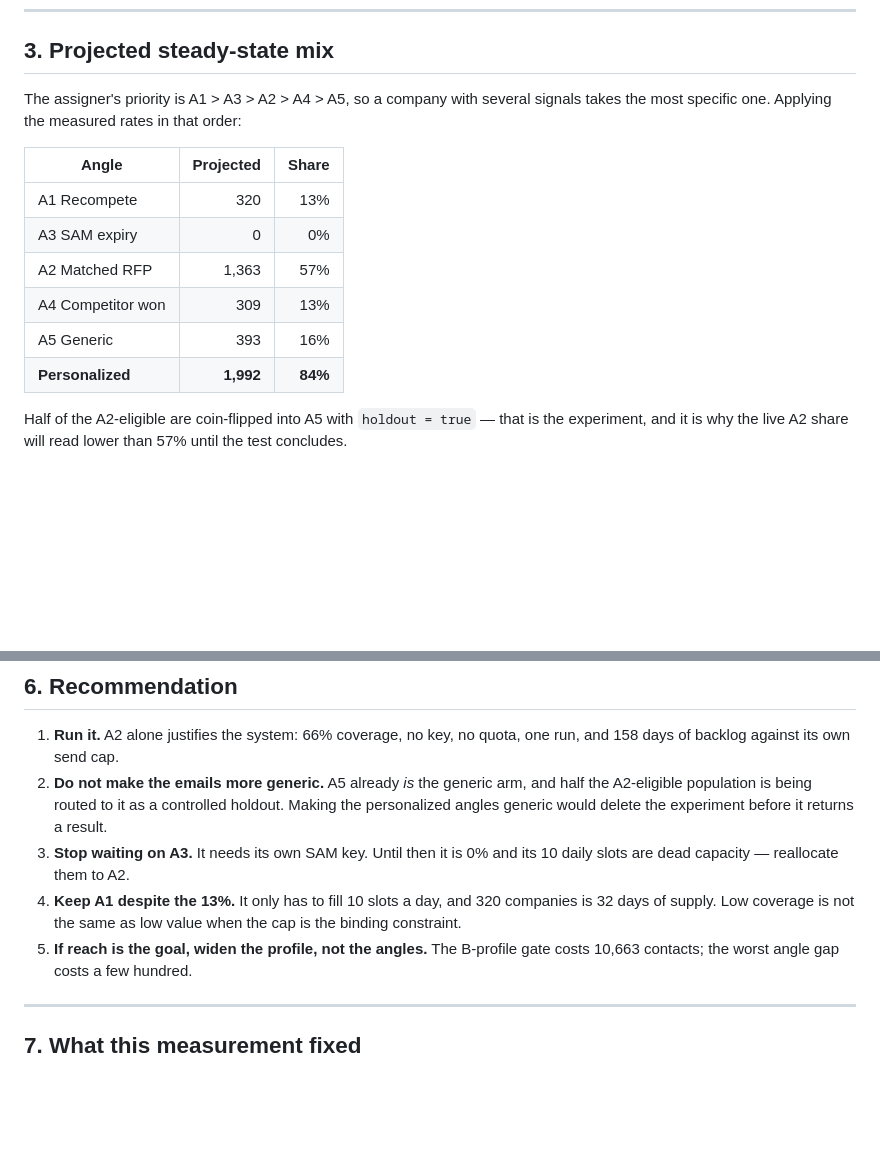
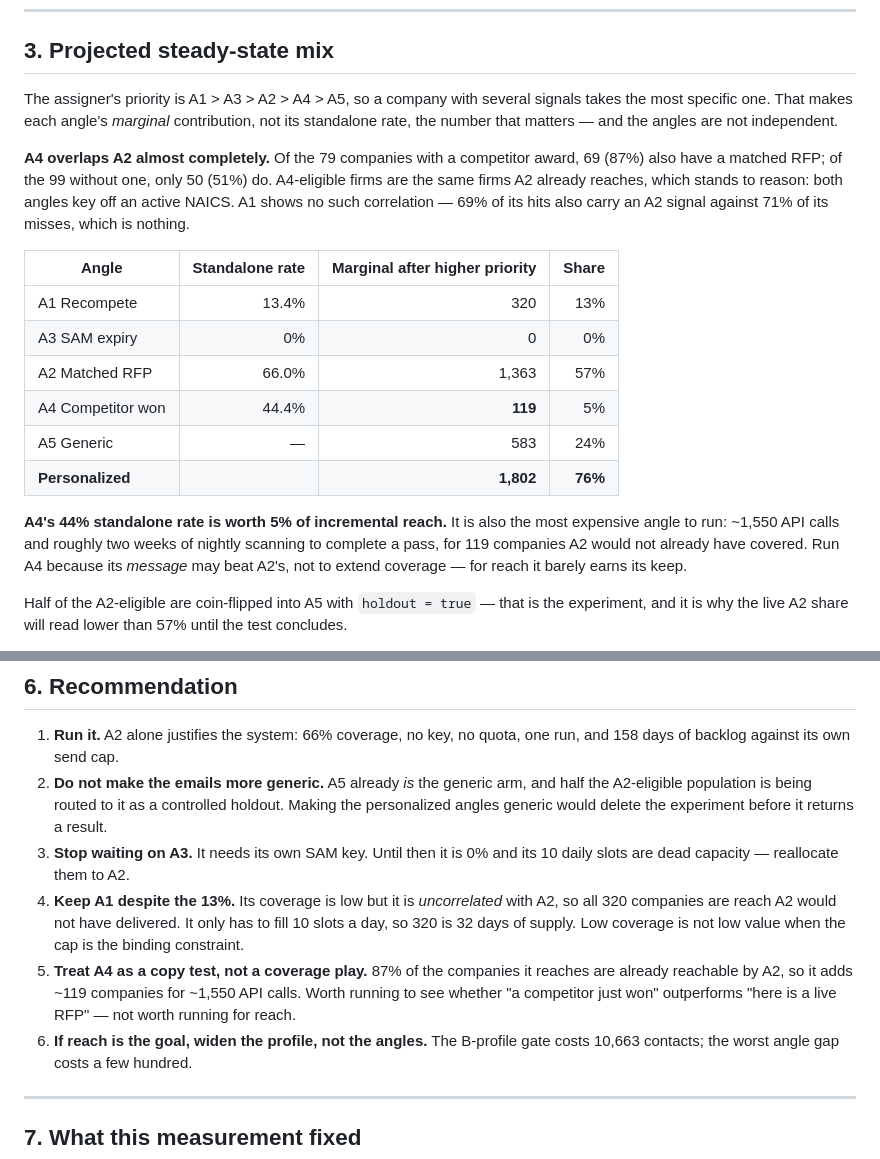
Before and after one commit to earlito47/govhub-marketing, a Markdown page: docs/instantly-angle-coverage.md, 2 parts joined by grey strips. Rendered like a GitHub page; blank space fills up the shorter version.

Commit message:
docs: correct the coverage projection for angle overlap
The first version of this table added each angle's standalone hit rate as
if the angles were independent and got 84% personalized. They are not
independent, and the check that proved it was one query I should have run
before publishing the number.

Of the 79 companies with a competitor award, 69 (87%) also carry a matched
RFP, against 51% of the 99 without one. A4 and A2 reach the same firms,
which stands to reason since both key off an active NAICS. Because A2
outranks A4 in the priority ladder, A4's real contribution is what is left
over after A2: about 119 companies, not 309. Total personalized coverage is
76%, not 84%.

That changes what A4 is for. A 44% standalone rate buying 5% of incremental
reach, at ~1,550 API calls and two weeks of nightly scanning, is not a
coverage play -- it is worth running only if "a competitor just won" beats
"here is a live RFP" as copy.

A1 survives the same check unchanged: 69% of its hits also carry an A2
signal against 71% of its misses, so its 320 companies are genuinely
incremental. Low coverage, uncorrelated, and therefore worth keeping.

Co-Authored-By: Claude Opus 5 <noreply@anthropic.com>
Claude-Session: https://claude.ai/code/session_01SCTwmZfV1ALkV3wmhykQXB

```diff
--- a/docs/instantly-angle-coverage.md
+++ b/docs/instantly-angle-coverage.md
@@ -78,16 +78,30 @@ outreach, or it stays at zero.
 ## 3. Projected steady-state mix
 
 The assigner's priority is A1 > A3 > A2 > A4 > A5, so a company with several
-signals takes the most specific one. Applying the measured rates in that order:
+signals takes the most specific one. That makes each angle's *marginal*
+contribution, not its standalone rate, the number that matters — and the angles
+are not independent.
 
-| Angle | Projected | Share |
-|---|---:|---:|
-| A1 Recompete | 320 | 13% |
-| A3 SAM expiry | 0 | 0% |
-| A2 Matched RFP | 1,363 | 57% |
-| A4 Competitor won | 309 | 13% |
-| A5 Generic | 393 | 16% |
-| **Personalized** | **1,992** | **84%** |
+**A4 overlaps A2 almost completely.** Of the 79 companies with a competitor
+award, 69 (87%) also have a matched RFP; of the 99 without one, only 50 (51%)
+do. A4-eligible firms are the same firms A2 already reaches, which stands to
+reason: both angles key off an active NAICS. A1 shows no such correlation — 69%
+of its hits also carry an A2 signal against 71% of its misses, which is nothing.
+
+| Angle | Standalone rate | Marginal after higher priority | Share |
+|---|---:|---:|---:|
+| A1 Recompete | 13.4% | 320 | 13% |
+| A3 SAM expiry | 0% | 0 | 0% |
+| A2 Matched RFP | 66.0% | 1,363 | 57% |
+| A4 Competitor won | 44.4% | **119** | 5% |
+| A5 Generic | — | 583 | 24% |
+| **Personalized** | | **1,802** | **76%** |
+
+**A4's 44% standalone rate is worth 5% of incremental reach.** It is also the
+most expensive angle to run: ~1,550 API calls and roughly two weeks of nightly
+scanning to complete a pass, for 119 companies A2 would not already have
+covered. Run A4 because its *message* may beat A2's, not to extend coverage —
+for reach it barely earns its keep.
 
 Half of the A2-eligible are coin-flipped into A5 with `holdout = true` — that is
 the experiment, and it is why the live A2 share will read lower than 57% until
@@ -142,10 +156,15 @@ full pass; nothing else needs to change.
    before it returns a result.
 3. **Stop waiting on A3.** It needs its own SAM key. Until then it is 0% and
    its 10 daily slots are dead capacity — reallocate them to A2.
-4. **Keep A1 despite the 13%.** It only has to fill 10 slots a day, and 320
-   companies is 32 days of supply. Low coverage is not the same as low value
-   when the cap is the binding constraint.
-5. **If reach is the goal, widen the profile, not the angles.** The B-profile
+4. **Keep A1 despite the 13%.** Its coverage is low but it is *uncorrelated*
+   with A2, so all 320 companies are reach A2 would not have delivered. It only
+   has to fill 10 slots a day, so 320 is 32 days of supply. Low coverage is not
+   low value when the cap is the binding constraint.
+5. **Treat A4 as a copy test, not a coverage play.** 87% of the companies it
+   reaches are already reachable by A2, so it adds ~119 companies for ~1,550 API
+   calls. Worth running to see whether "a competitor just won" outperforms "here
+   is a live RFP" — not worth running for reach.
+6. **If reach is the goal, widen the profile, not the angles.** The B-profile
    gate costs 10,663 contacts; the worst angle gap costs a few hundred.
 
 ---
```
